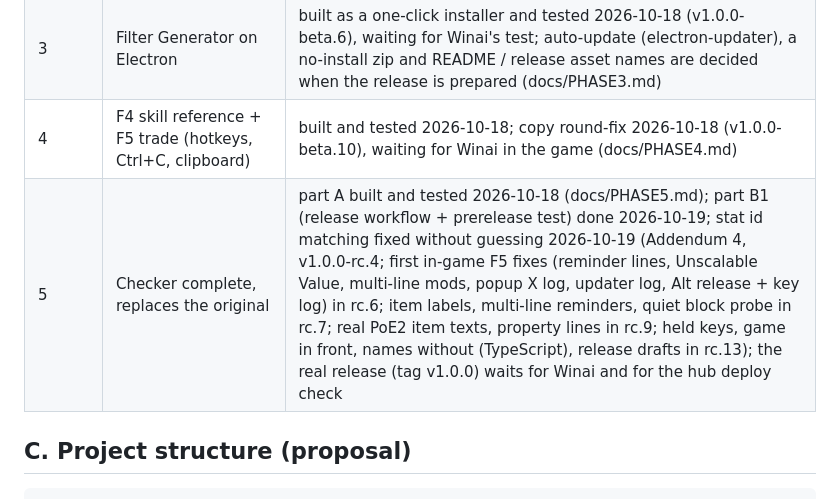
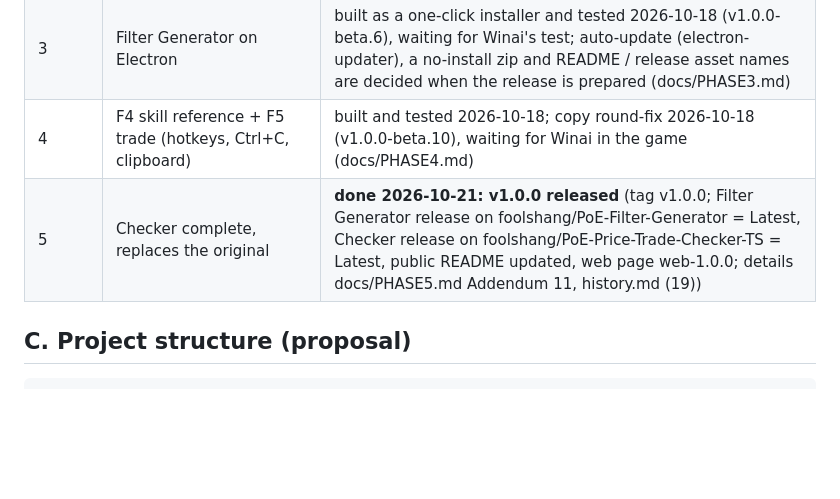
Before and after one commit to foolshang/PoE-Price-Trade-Checker-TS, a Markdown page: docs/PLAN.md, the part around the change. GitHub-like rendering; blank space fills up the shorter version.

```diff
--- a/docs/PLAN.md
+++ b/docs/PLAN.md
@@ -10,7 +10,7 @@ repo at v0.13.5, local experiments); estimates are marked as estimates.
 | 2 | Web page on core TS (no Pyodide), live at the site root (old page in `/legacy/`) | done 2026-10-17 (docs/PHASE2.md, docs/DEPLOY.md); Winai tested the live page |
 | 3 | Filter Generator on Electron | built as a one-click installer and tested 2026-10-18 (v1.0.0-beta.6), waiting for Winai's test; auto-update (electron-updater), a no-install zip and README / release asset names are decided when the release is prepared (docs/PHASE3.md) |
 | 4 | F4 skill reference + F5 trade (hotkeys, Ctrl+C, clipboard) | built and tested 2026-10-18; copy round-fix 2026-10-18 (v1.0.0-beta.10), waiting for Winai in the game (docs/PHASE4.md) |
-| 5 | Checker complete, replaces the original | part A built and tested 2026-10-18 (docs/PHASE5.md); part B1 (release workflow + prerelease test) done 2026-10-19; stat id matching fixed without guessing 2026-10-19 (Addendum 4, v1.0.0-rc.4; first in-game F5 fixes (reminder lines, Unscalable Value, multi-line mods, popup X log, updater log, Alt release + key log) in rc.6; item labels, multi-line reminders, quiet block probe in rc.7; real PoE2 item texts, property lines in rc.9; held keys, game in front, names without (TypeScript), release drafts in rc.13); the real release (tag v1.0.0) waits for Winai and for the hub deploy check |
+| 5 | Checker complete, replaces the original | **done 2026-10-21: v1.0.0 released** (tag v1.0.0; Filter Generator release on foolshang/PoE-Filter-Generator = Latest, Checker release on foolshang/PoE-Price-Trade-Checker-TS = Latest, public README updated, web page web-1.0.0; details docs/PHASE5.md Addendum 11, history.md (19)) |
 
 ## C. Project structure (proposal)
 
```
Also changed, not shown: docs/PHASE5.md (+6 -0 lines), history.md (+3 -0 lines).
